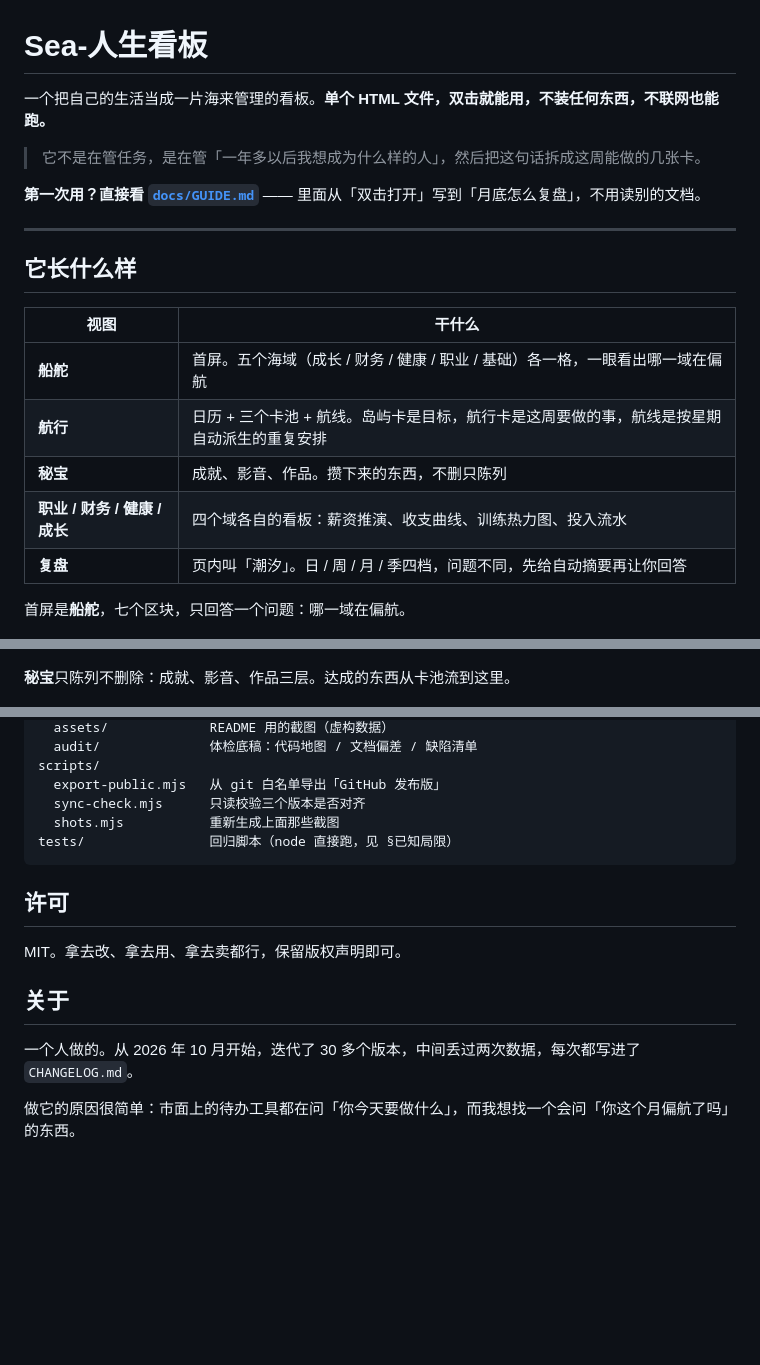
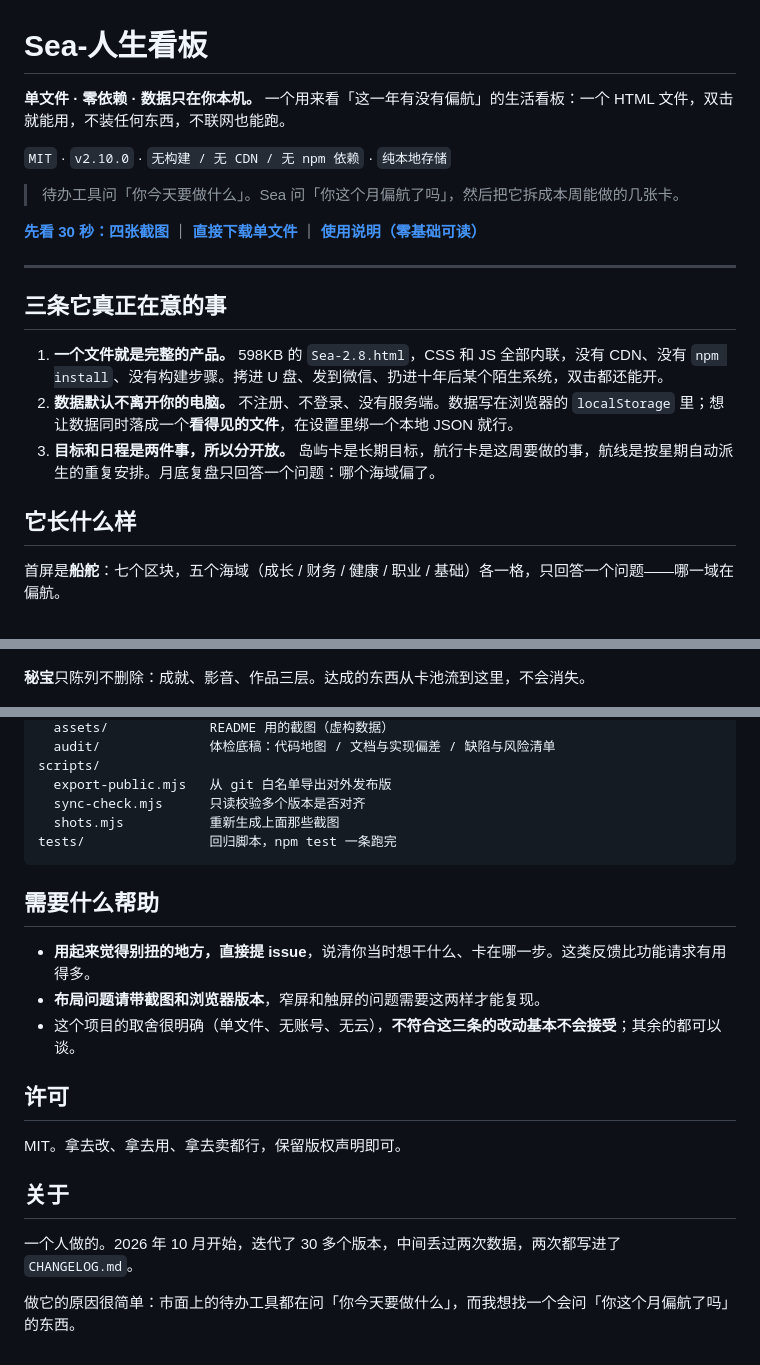
Before and after one commit to Mason-yu-28/sea-life-board, a Markdown page: README.md, 3 parts joined by grey strips. Rendered like a GitHub page; blank space fills up the shorter version.

Commit message:
docs: 重写 GitHub 介绍文字（三段式 README + DESIGN + 仓库文案）

````diff
--- a/README.md
+++ b/README.md
@@ -1,24 +1,24 @@
 # Sea-人生看板
 
-一个把自己的生活当成一片海来管理的看板。**单个 HTML 文件，双击就能用，不装任何东西，不联网也能跑。**
+**单文件 · 零依赖 · 数据只在你本机。** 一个用来看「这一年有没有偏航」的生活看板：一个 HTML 文件，双击就能用，不装任何东西，不联网也能跑。
 
-> 它不是在管任务，是在管「一年多以后我想成为什么样的人」，然后把这句话拆成这周能做的几张卡。
+`MIT` · `v2.10.0` · `无构建 / 无 CDN / 无 npm 依赖` · `纯本地存储`
 
-**第一次用？直接看 [`docs/GUIDE.md`](docs/GUIDE.md)** —— 里面从「双击打开」写到「月底怎么复盘」，不用读别的文档。
+> 待办工具问「你今天要做什么」。Sea 问「你这个月偏航了吗」，然后把它拆成本周能做的几张卡。
+
+**[先看 30 秒：四张截图](#它长什么样)** ｜ **[直接下载单文件](Sea-2.8.html)** ｜ **[使用说明（零基础可读）](docs/GUIDE.md)**
 
 ---
 
+## 三条它真正在意的事
+
+1. **一个文件就是完整的产品。** 598KB 的 `Sea-2.8.html`，CSS 和 JS 全部内联，没有 CDN、没有 `npm install`、没有构建步骤。拷进 U 盘、发到微信、扔进十年后某个陌生系统，双击都还能开。
+2. **数据默认不离开你的电脑。** 不注册、不登录、没有服务端。数据写在浏览器的 `localStorage` 里；想让数据同时落成一个**看得见的文件**，在设置里绑一个本地 JSON 就行。
+3. **目标和日程是两件事，所以分开放。** 岛屿卡是长期目标，航行卡是这周要做的事，航线是按星期自动派生的重复安排。月底复盘只回答一个问题：哪个海域偏了。
+
 ## 它长什么样
 
-| 视图 | 干什么 |
-|---|---|
-| **船舵** | 首屏。五个海域（成长 / 财务 / 健康 / 职业 / 基础）各一格，一眼看出哪一域在偏航 |
-| **航行** | 日历 + 三个卡池 + 航线。岛屿卡是目标，航行卡是这周要做的事，航线是按星期自动派生的重复安排 |
-| **秘宝** | 成就、影音、作品。攒下来的东西，不删只陈列 |
-| **职业 / 财务 / 健康 / 成长** | 四个域各自的看板：薪资推演、收支曲线、训练热力图、投入流水 |
-| **复盘** | 页内叫「潮汐」。日 / 周 / 月 / 季四档，问题不同，先给自动摘要再让你回答 |
-
-首屏是**船舵**，七个区块，只回答一个问题：哪一域在偏航。
+首屏是**船舵**：七个区块，五个海域（成长 / 财务 / 健康 / 职业 / 基础）各一格，只回答一个问题——哪一域在偏航。
 
 ![船舵](docs/assets/cockpit.png)
 
@@ -26,7 +26,7 @@
 
 ![航行](docs/assets/sail.png)
 
-**秘宝**只陈列不删除：成就、影音、作品三层。达成的东西从卡池流到这里。
+**秘宝**只陈列不删除：成就、影音、作品三层。达成的东西从卡池流到这里，不会消失。
 
 ![秘宝](docs/assets/treasure.png)
 
@@ -107,11 +138,17 @@ docs/
   assets/             README 用的截图（虚构数据）
-  audit/              体检底稿：代码地图 / 文档偏差 / 缺陷清单
+  audit/              体检底稿：代码地图 / 文档与实现偏差 / 缺陷与风险清单
 scripts/
-  export-public.mjs   从 git 白名单导出「GitHub 发布版」
-  sync-check.mjs      只读校验三个版本是否对齐
+  export-public.mjs   从 git 白名单导出对外发布版
+  sync-check.mjs      只读校验多个版本是否对齐
   shots.mjs           重新生成上面那些截图
-tests/                回归脚本（node 直接跑，见 §已知局限）
+tests/                回归脚本，npm test 一条跑完
 ```
+
+## 需要什么帮助
+
+- **用起来觉得别扭的地方，直接提 issue**，说清你当时想干什么、卡在哪一步。这类反馈比功能请求有用得多。
+- **布局问题请带截图和浏览器版本**，窄屏和触屏的问题需要这两样才能复现。
+- 这个项目的取舍很明确（单文件、无账号、无云），**不符合这三条的改动基本不会接受**；其余的都可以谈。
 
 ## 许可
 
@@ -119,6 +156,6 @@ MIT。拿去改、拿去用、拿去卖都行，保留版权声明即可。
 
 ## 关于
 
-一个人做的。从 2026 年 10 月开始，迭代了 30 多个版本，中间丢过两次数据，每次都写进了 `CHANGELOG.md`。
+一个人做的。2026 年 10 月开始，迭代了 30 多个版本，中间丢过两次数据，两次都写进了 `CHANGELOG.md`。
 
 做它的原因很简单：市面上的待办工具都在问「你今天要做什么」，而我想找一个会问「你这个月偏航了吗」的东西。
````
Also changed, not shown: other parts of README.md (+90 -59 lines), docs/DESIGN.md (added, +131 -0 lines), docs/REPO-TEXT.md (added, +100 -0 lines).
